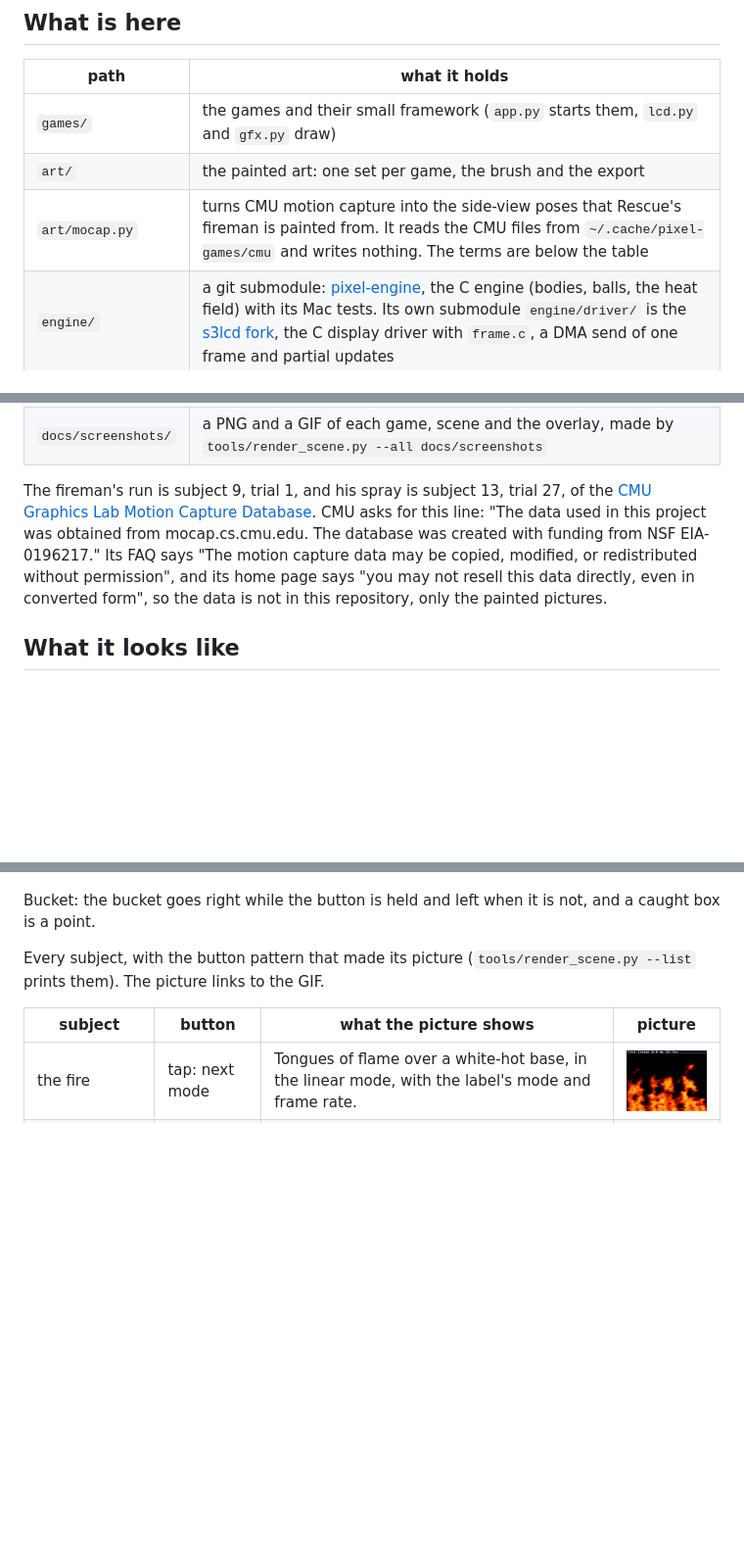
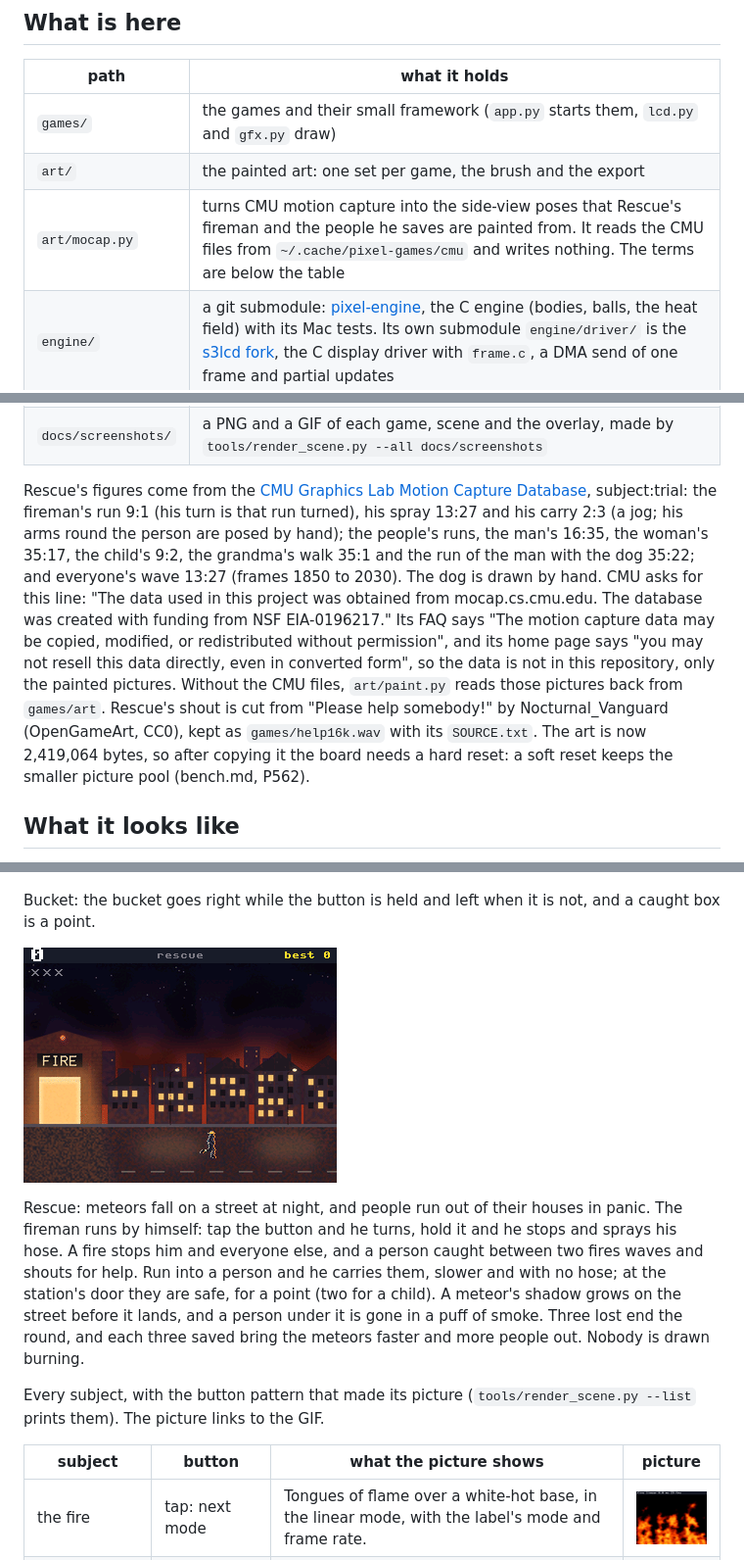
Before and after one commit to xmejkal/pixel-games, a Markdown page: README.md, 3 parts joined by grey strips. Shown at 98% size. Rendered like a GitHub page; pictures changed too: docs/screenshots/rescue.gif; blank space fills up the shorter version.

```diff
--- a/README.md
+++ b/README.md
@@ -10,7 +10,7 @@ The repository is also a log of how the games got smooth: every step was measure
 | --- | --- |
 | `games/` | the games and their small framework (`app.py` starts them, `lcd.py` and `gfx.py` draw) |
 | `art/` | the painted art: one set per game, the brush and the export |
-| `art/mocap.py` | turns CMU motion capture into the side-view poses that Rescue's fireman is painted from. It reads the CMU files from `~/.cache/pixel-games/cmu` and writes nothing. The terms are below the table |
+| `art/mocap.py` | turns CMU motion capture into the side-view poses that Rescue's fireman and the people he saves are painted from. It reads the CMU files from `~/.cache/pixel-games/cmu` and writes nothing. The terms are below the table |
 | `engine/` | a git submodule: [pixel-engine](https://github.com/xmejkal/pixel-engine), the C engine (bodies, balls, the heat field) with its Mac tests. Its own submodule `engine/driver/` is the [s3lcd fork](https://github.com/xmejkal/s3lcd), the C display driver with `frame.c`, a DMA send of one frame and partial updates |
 | `tests/` | the tests that run on a computer, with no board: `python3 -B -m unittest discover tests` from the repository root (the C ones need clang). The engine's own tests run with the same command in `engine/` |
 | `tools/` | `render_scene.py`: `python3 -B tools/render_scene.py SUBJECT out.png FRAMES...` draws a game, a scene or the overlay on the Mac, the board's way, to a PNG sheet, and with `--gif OUT.gif --every K` to a GIF. `--list` names the subjects, and `--all docs/screenshots` writes every picture below from the tool's own table. It needs clang, Pillow and the MicroPython clone under `~/esp` for the letters. `crackle_wav.py out.wav [seconds]` renders the fire's crackle to a WAV on the Mac (needs clang). `crackle.sh [seconds] [voice] [look]` builds the C crackle as `crackle_c.mpy`, copies it to the board and plays it on Fire |
@@ -21,7 +21,7 @@ The repository is also a log of how the games got smooth: every step was measure
 | `docs/` | the discoveries: a public graphics library (P539) and the restyle of the games (P565). Also the wiring guides: `wiring.html` (every wire, with pictures) and `p758-encoder-steps.html` (the encoder, one wire per step) |
 | `docs/screenshots/` | a PNG and a GIF of each game, scene and the overlay, made by `tools/render_scene.py --all docs/screenshots` |
 
-The fireman's run is subject 9, trial 1, and his spray is subject 13, trial 27, of the [CMU Graphics Lab Motion Capture Database](http://mocap.cs.cmu.edu). CMU asks for this line: "The data used in this project was obtained from mocap.cs.cmu.edu. The database was created with funding from NSF EIA-0196217." Its FAQ says "The motion capture data may be copied, modified, or redistributed without permission", and its home page says "you may not resell this data directly, even in converted form", so the data is not in this repository, only the painted pictures.
+Rescue's figures come from the [CMU Graphics Lab Motion Capture Database](http://mocap.cs.cmu.edu), subject:trial: the fireman's run 9:1 (his turn is that run turned), his spray 13:27 and his carry 2:3 (a jog; his arms round the person are posed by hand); the people's runs, the man's 16:35, the woman's 35:17, the child's 9:2, the grandma's walk 35:1 and the run of the man with the dog 35:22; and everyone's wave 13:27 (frames 1850 to 2030). The dog is drawn by hand. CMU asks for this line: "The data used in this project was obtained from mocap.cs.cmu.edu. The database was created with funding from NSF EIA-0196217." Its FAQ says "The motion capture data may be copied, modified, or redistributed without permission", and its home page says "you may not resell this data directly, even in converted form", so the data is not in this repository, only the painted pictures. Without the CMU files, `art/paint.py` reads those pictures back from `games/art`. Rescue's shout is cut from "Please help somebody!" by Nocturnal_Vanguard (OpenGameArt, CC0), kept as `games/help16k.wav` with its `SOURCE.txt`. The art is now 2,419,064 bytes, so after copying it the board needs a hard reset: a soft reset keeps the smaller picture pool (bench.md, P562).
 
 ## What it looks like
 
@@ -43,6 +43,10 @@ The ball pit: a pour of 10 balls every 0.4 s piles up in layers of colour, and t
 
 Bucket: the bucket goes right while the button is held and left when it is not, and a caught box is a point.
 
+![Rescue](docs/screenshots/rescue.gif)
+
+Rescue: meteors fall on a street at night, and people run out of their houses in panic. The fireman runs by himself: tap the button and he turns, hold it and he stops and sprays his hose. A fire stops him and everyone else, and a person caught between two fires waves and shouts for help. Run into a person and he carries them, slower and with no hose; at the station's door they are safe, for a point (two for a child). A meteor's shadow grows on the street before it lands, and a person under it is gone in a puff of smoke. Three lost end the round, and each three saved bring the meteors faster and more people out. Nobody is drawn burning.
+
 Every subject, with the button pattern that made its picture (`tools/render_scene.py --list` prints them). The picture links to the GIF.
 
 | subject | button | what the picture shows | picture |
```
Also changed, not shown: other parts of README.md (+2 -2 lines), docs/sound.md (+6 -0 lines), 1 other file.
